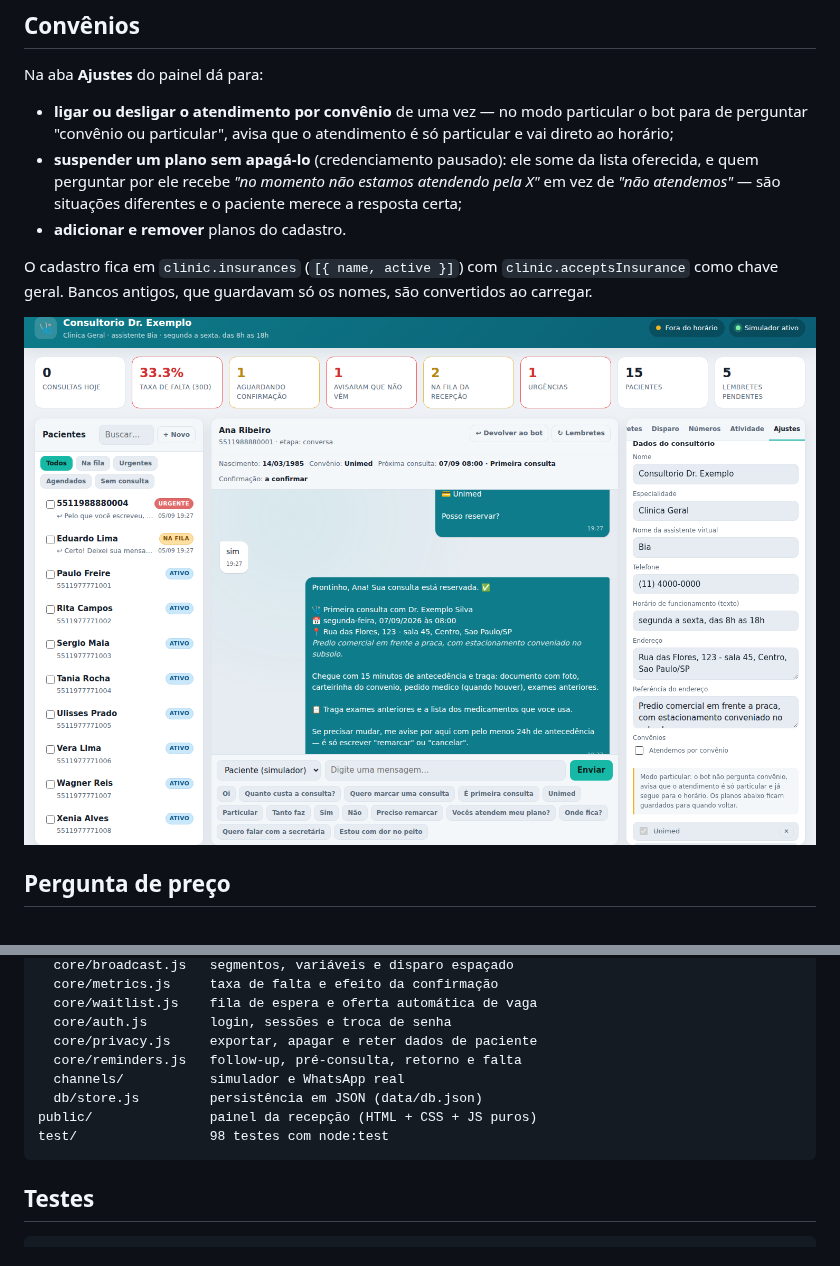
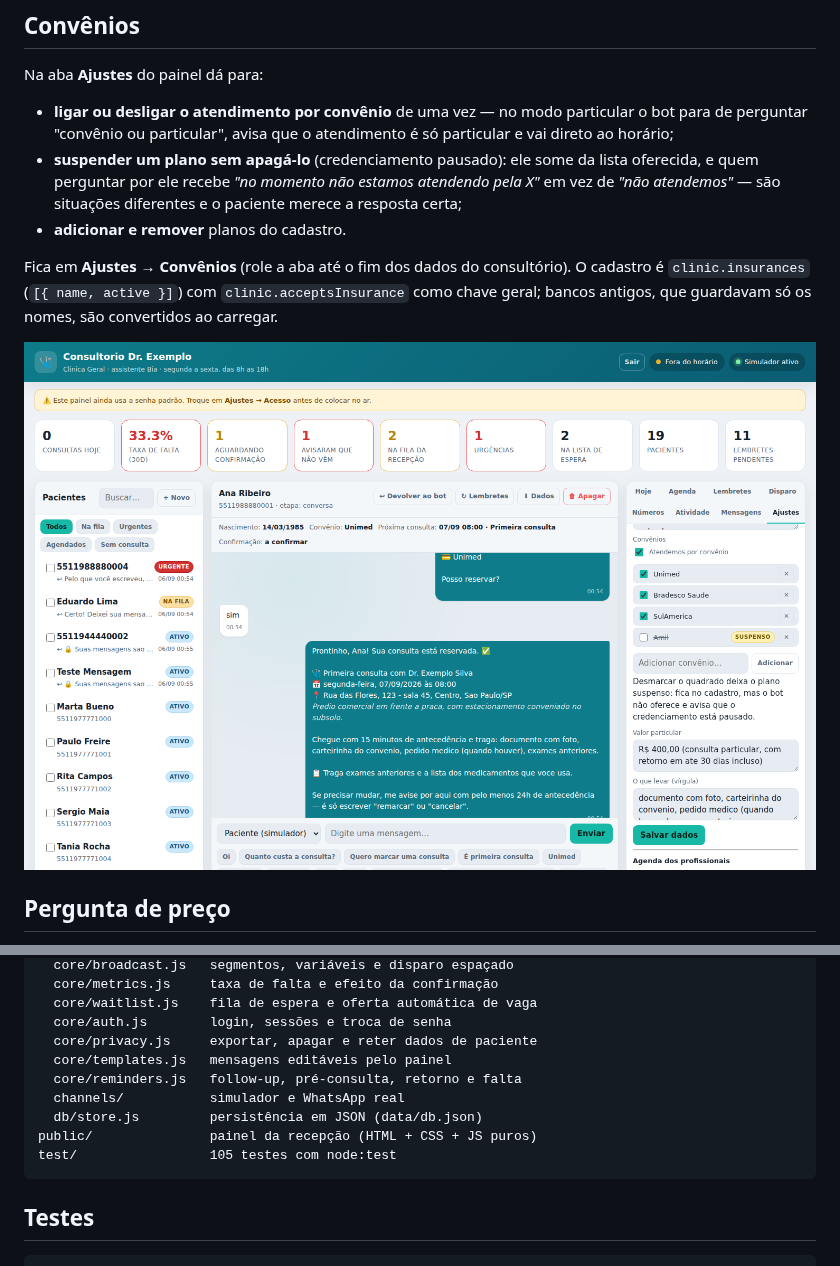
Before and after one commit to rikosoo/Botwhats-, a Markdown page: README.md, 2 parts joined by grey strips. Drawn GitHub-style; pictures changed too: docs/convenios.png.

````diff
--- a/README.md
+++ b/README.md
@@ -87,8 +104,9 @@ Na aba **Ajustes** do painel dá para:
   são situações diferentes e o paciente merece a resposta certa;
 - **adicionar e remover** planos do cadastro.
 
-O cadastro fica em `clinic.insurances` (`[{ name, active }]`) com `clinic.acceptsInsurance` como
-chave geral. Bancos antigos, que guardavam só os nomes, são convertidos ao carregar.
+Fica em **Ajustes → Convênios** (role a aba até o fim dos dados do consultório). O cadastro é
+`clinic.insurances` (`[{ name, active }]`) com `clinic.acceptsInsurance` como chave geral; bancos
+antigos, que guardavam só os nomes, são convertidos ao carregar.
 
 ![cadastro de convênios](docs/convenios.png)
 
@@ -365,11 +383,12 @@ src/
   core/waitlist.js    fila de espera e oferta automática de vaga
   core/auth.js        login, sessões e troca de senha
   core/privacy.js     exportar, apagar e reter dados de paciente
+  core/templates.js   mensagens editáveis pelo painel
   core/reminders.js   follow-up, pré-consulta, retorno e falta
   channels/           simulador e WhatsApp real
   db/store.js         persistência em JSON (data/db.json)
 public/               painel da recepção (HTML + CSS + JS puros)
-test/                 98 testes com node:test
+test/                 105 testes com node:test
 ```
 
 ## Testes
````
Also changed, not shown: other parts of README.md (+17 -0 lines), docs/mensagens.png (added), 9 other files.
